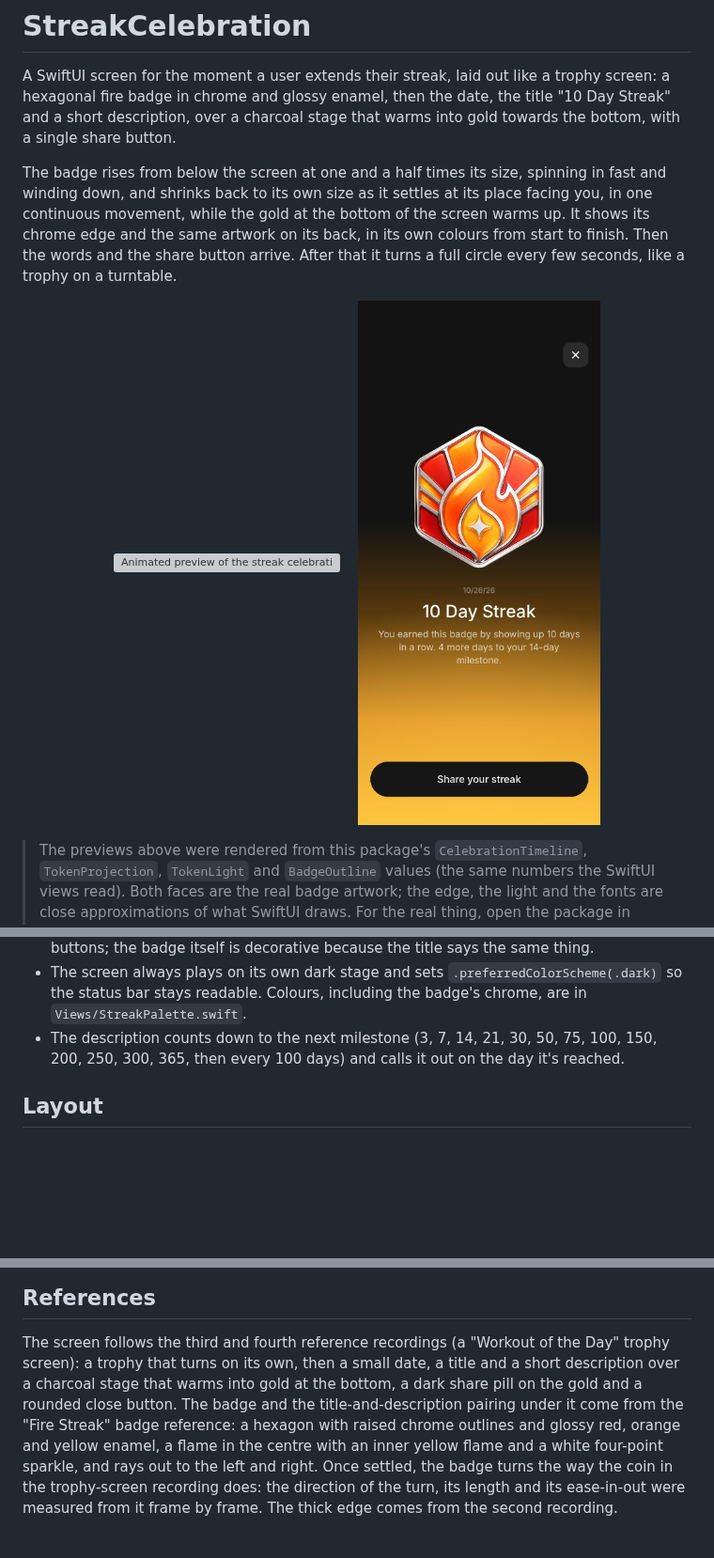
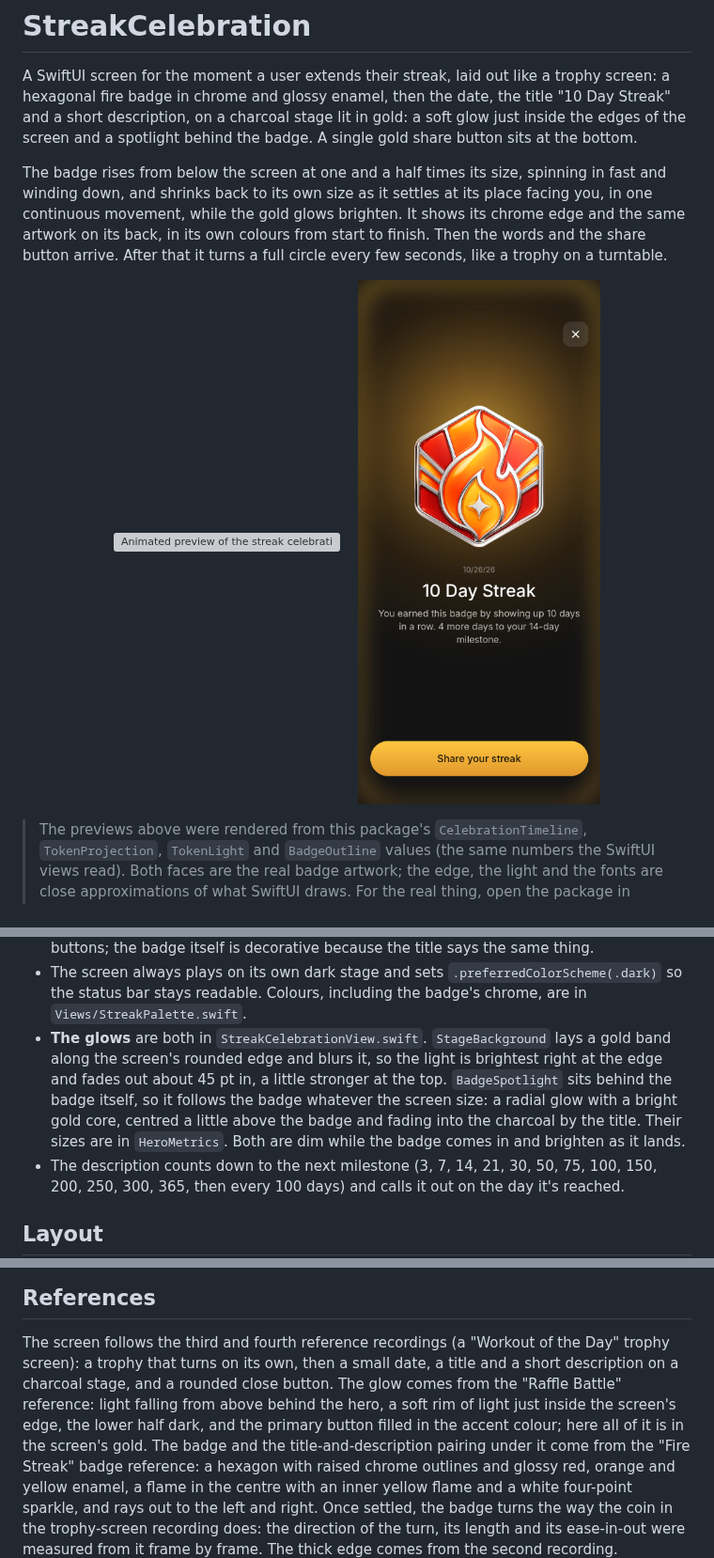
Before and after one commit to nodedesignagency/streak, a Markdown page: README.md, 3 parts joined by grey strips. Shown at 94% size. Rendered like a GitHub page; pictures changed too: docs/final-frame.png; blank space fills up the shorter version; grey boxes are pictures that could not be loaded.

```diff
--- a/README.md
+++ b/README.md
@@ -2,11 +2,12 @@
 
 A SwiftUI screen for the moment a user extends their streak, laid out like a trophy screen: a hexagonal
 fire badge in chrome and glossy enamel, then the date, the title "10 Day Streak" and a short description,
-over a charcoal stage that warms into gold towards the bottom, with a single share button.
+on a charcoal stage lit in gold: a soft glow just inside the edges of the screen and a spotlight behind
+the badge. A single gold share button sits at the bottom.
 
 The badge rises from below the screen at one and a half times its size, spinning in fast and winding
 down, and shrinks back to its own size as it settles at its place facing you, in one continuous movement,
-while the gold at the bottom of the screen warms up. It shows its chrome edge and the same artwork on its
+while the gold glows brighten. It shows its chrome edge and the same artwork on its
 back, in its own colours from start to finish. Then the words and the share button arrive. After that it
 turns a full circle every few seconds, like a trophy on a turntable.
 
@@ -108,6 +109,12 @@ Other details:
   badge itself is decorative because the title says the same thing.
 - The screen always plays on its own dark stage and sets `.preferredColorScheme(.dark)` so the status bar
   stays readable. Colours, including the badge's chrome, are in `Views/StreakPalette.swift`.
+- **The glows** are both in `StreakCelebrationView.swift`. `StageBackground` lays a gold band along the
+  screen's rounded edge and blurs it, so the light is brightest right at the edge and fades out about 45 pt
+  in, a little stronger at the top. `BadgeSpotlight` sits behind the badge itself, so it follows the badge
+  whatever the screen size: a radial glow with a bright gold core, centred a little above the badge and
+  fading into the charcoal by the title. Their sizes are in `HeroMetrics`. Both are dim while the badge
+  comes in and brighten as it lands.
 - The description counts down to the next milestone (3, 7, 14, 21, 30, 50, 75, 100, 150, 200, 250, 300,
   365, then every 100 days) and calls it out on the day it's reached.
 
@@ -130,8 +137,10 @@ Run the tests with `swift test`. `Motion` and `Model` don't import SwiftUI, so t
 ## References
 
 The screen follows the third and fourth reference recordings (a "Workout of the Day" trophy screen):
-a trophy that turns on its own, then a small date, a title and a short description over a charcoal stage
-that warms into gold at the bottom, a dark share pill on the gold and a rounded close button. The badge
+a trophy that turns on its own, then a small date, a title and a short description on a charcoal stage,
+and a rounded close button. The glow comes from the "Raffle Battle" reference: light falling from above
+behind the hero, a soft rim of light just inside the screen's edge, the lower half dark, and the primary
+button filled in the accent colour; here all of it is in the screen's gold. The badge
 and the title-and-description pairing under it come from the "Fire Streak" badge reference: a hexagon
 with raised chrome outlines and glossy red, orange and yellow enamel, a flame in the centre with an inner
 yellow flame and a white four-point sparkle, and rays out to the left and right. Once settled, the badge
```
Also changed, not shown: other parts of README.md (+3 -3 lines), 5 other files.
